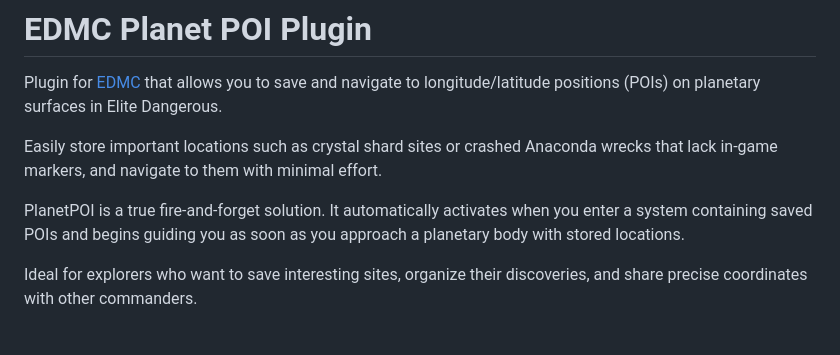
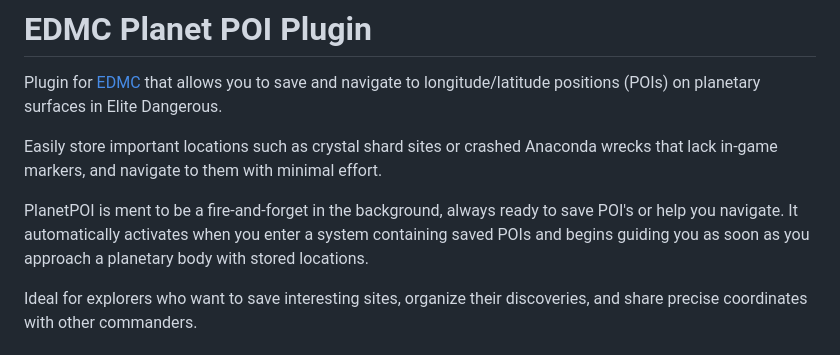
Before and after one commit to bbbkada/EDMC-PlanetPOI, a Markdown page: README.md, the part around the change. GitHub-like rendering.

Commit message:
Revise description of PlanetPOI functionality
Corrected grammar and phrasing for clarity.

```diff
--- a/README.md
+++ b/README.md
@@ -4,7 +4,7 @@ Plugin for [EDMC](https://github.com/EDCD/EDMarketConnector) that allows you to
 
 Easily store important locations such as crystal shard sites or crashed Anaconda wrecks that lack in-game markers, and navigate to them with minimal effort.
 
-PlanetPOI is a true fire-and-forget solution. It automatically activates when you enter a system containing saved POIs and begins guiding you as soon as you approach a planetary body with stored locations.
+PlanetPOI is ment to be a fire-and-forget in the background, always ready to save POI's or help you navigate. It automatically activates when you enter a system containing saved POIs and begins guiding you as soon as you approach a planetary body with stored locations.
 
 Ideal for explorers who want to save interesting sites, organize their discoveries, and share precise coordinates with other commanders.
 
```
